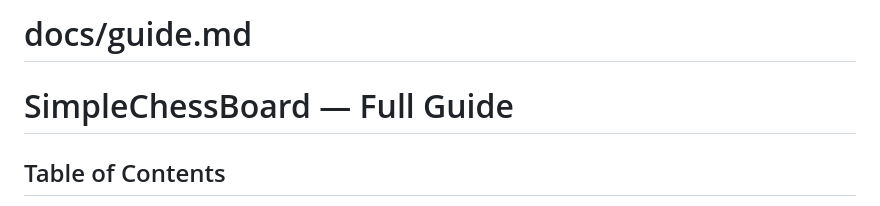
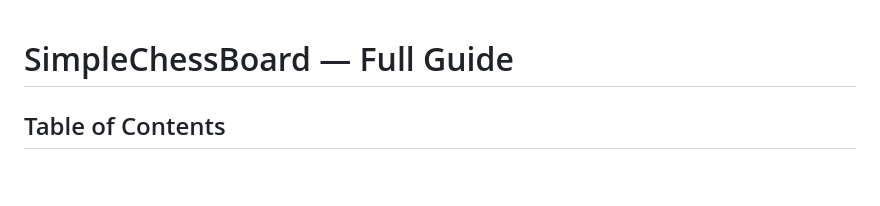
Before and after one commit to 0Dexz0/SimpleChessBoard, a Markdown page: GUIDE.md, the part around the change. Drawn GitHub-style; blank space fills up the shorter version.

Commit message:
Unnecesary text

```diff
--- a/GUIDE.md
+++ b/GUIDE.md
@@ -1,5 +1,3 @@
-# docs/guide.md
-
 # SimpleChessBoard — Full Guide
 
 ## Table of Contents
```
